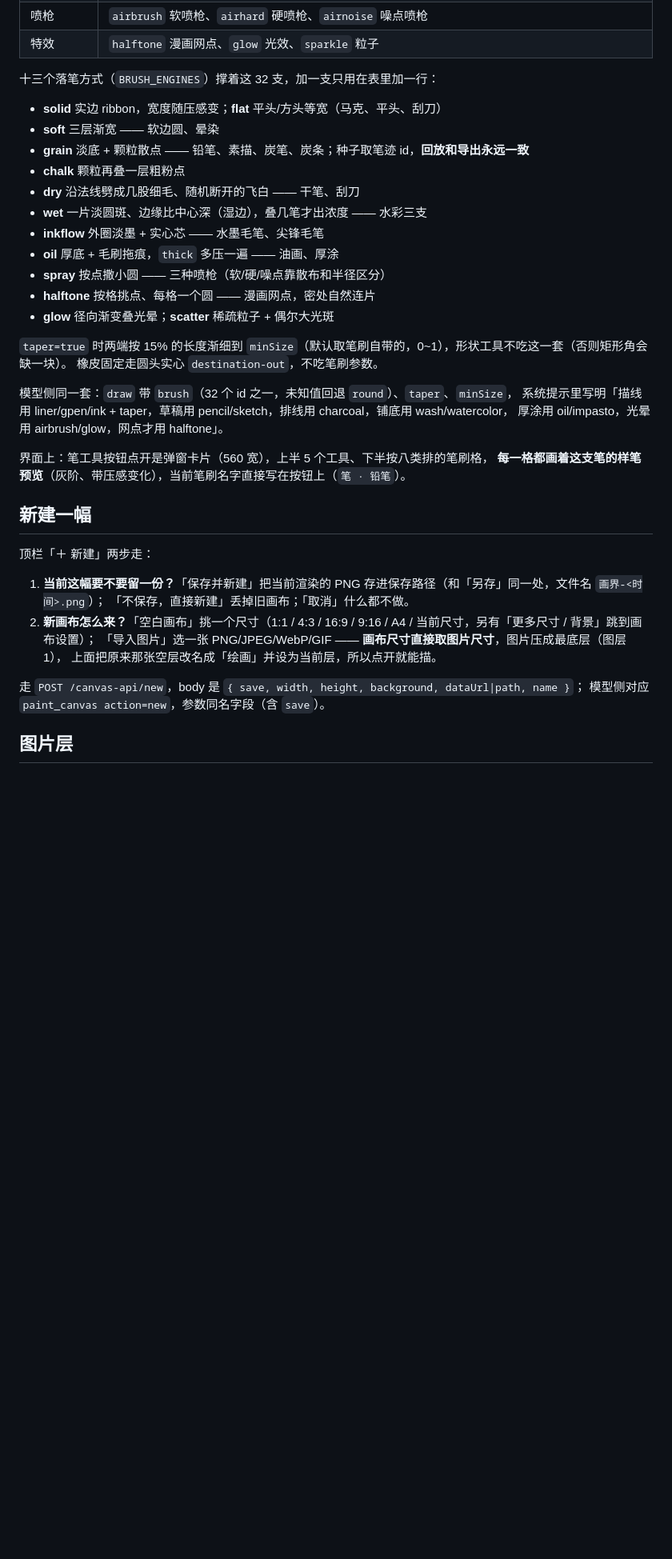
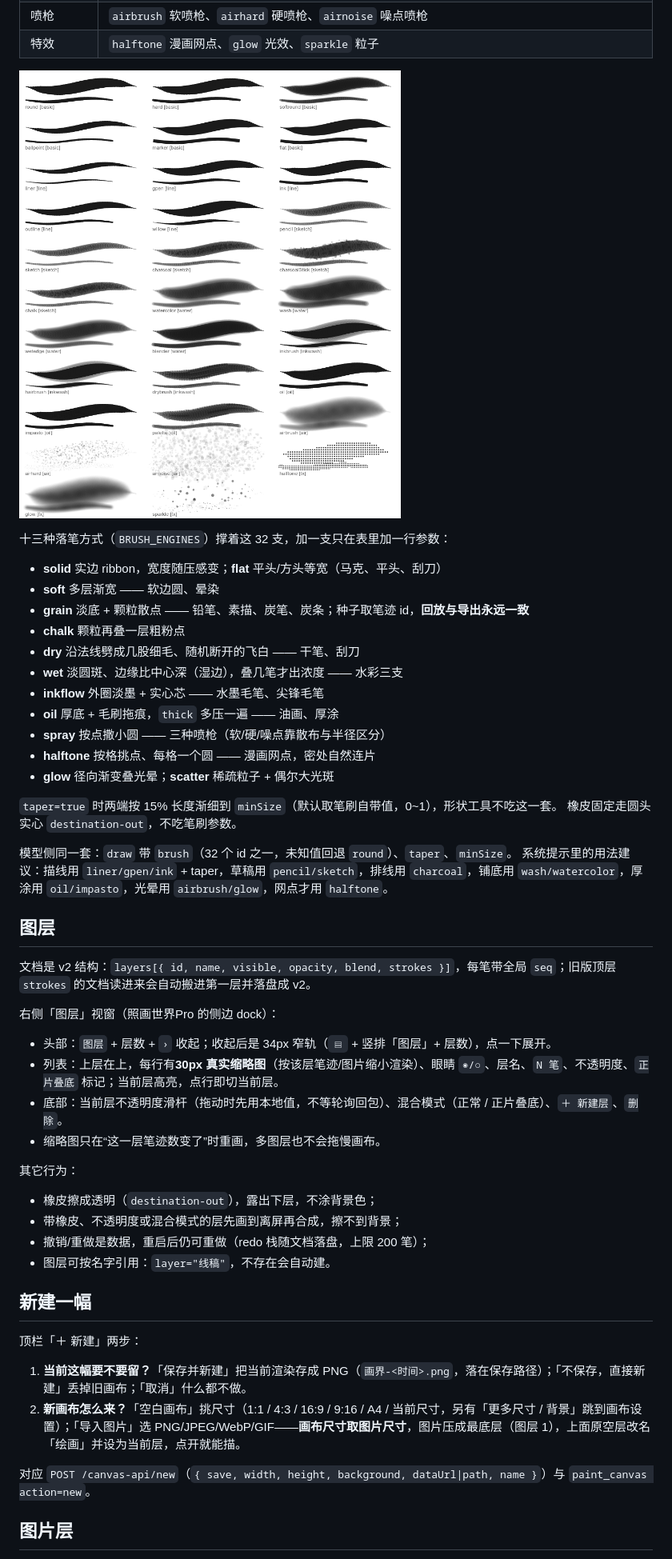
Before and after one commit to RUO-MO/dsh-draworld, a Markdown page: README.md, the part around one of its changes. Shown at 80% size. Drawn GitHub-style; pictures changed too: docs/assets/brushes.png (added); blank space fills up the shorter version.

Commit message:
docs: 重写 README（安装/界面/会话绑定/接口全量更新）；补 package 元信息与笔刷样张

```diff
--- a/README.md
+++ b/README.md
@@ -46,42 +59,54 @@
 | 喷枪 | `airbrush` 软喷枪、`airhard` 硬喷枪、`airnoise` 噪点喷枪 |
 | 特效 | `halftone` 漫画网点、`glow` 光效、`sparkle` 粒子 |
 
-十三个落笔方式（`BRUSH_ENGINES`）撑着这 32 支，加一支只用在表里加一行：
+![32 支笔刷样张](docs/assets/brushes.png)
+
+十三种落笔方式（`BRUSH_ENGINES`）撑着这 32 支，加一支只在表里加一行参数：
 
 - **solid** 实边 ribbon，宽度随压感变；**flat** 平头/方头等宽（马克、平头、刮刀）
-- **soft** 三层渐宽 —— 软边圆、晕染
-- **grain** 淡底 + 颗粒散点 —— 铅笔、素描、炭笔、炭条；种子取笔迹 id，**回放和导出永远一致**
+- **soft** 多层渐宽 —— 软边圆、晕染
+- **grain** 淡底 + 颗粒散点 —— 铅笔、素描、炭笔、炭条；种子取笔迹 id，**回放与导出永远一致**
 - **chalk** 颗粒再叠一层粗粉点
 - **dry** 沿法线劈成几股细毛、随机断开的飞白 —— 干笔、刮刀
-- **wet** 一片淡圆斑、边缘比中心深（湿边），叠几笔才出浓度 —— 水彩三支
+- **wet** 淡圆斑、边缘比中心深（湿边），叠几笔才出浓度 —— 水彩三支
 - **inkflow** 外圈淡墨 + 实心芯 —— 水墨毛笔、尖锋毛笔
 - **oil** 厚底 + 毛刷拖痕，`thick` 多压一遍 —— 油画、厚涂
-- **spray** 按点撒小圆 —— 三种喷枪（软/硬/噪点靠散布和半径区分）
+- **spray** 按点撒小圆 —— 三种喷枪（软/硬/噪点靠散布与半径区分）
 - **halftone** 按格挑点、每格一个圆 —— 漫画网点，密处自然连片
 - **glow** 径向渐变叠光晕；**scatter** 稀疏粒子 + 偶尔大光斑
 
-`taper=true` 时两端按 15% 的长度渐细到 `minSize`（默认取笔刷自带的，0~1），形状工具不吃这一套（否则矩形角会缺一块）。
+`taper=true` 时两端按 15% 长度渐细到 `minSize`（默认取笔刷自带值，0~1），形状工具不吃这一套。
 橡皮固定走圆头实心 `destination-out`，不吃笔刷参数。
 
-模型侧同一套：`draw` 带 `brush`（32 个 id 之一，未知值回退 `round`）、`taper`、`minSize`，
-系统提示里写明「描线用 liner/gpen/ink + taper，草稿用 pencil/sketch，排线用 charcoal，铺底用 wash/watercolor，
-厚涂用 oil/impasto，光晕用 airbrush/glow，网点才用 halftone」。
+模型侧同一套：`draw` 带 `brush`（32 个 id 之一，未知值回退 `round`）、`taper`、`minSize`。
+系统提示里的用法建议：描线用 `liner/gpen/ink` + taper，草稿用 `pencil/sketch`，排线用 `charcoal`，铺底用 `wash/watercolor`，厚涂用 `oil/impasto`，光晕用 `airbrush/glow`，网点才用 `halftone`。
 
-界面上：笔工具按钮点开是弹窗卡片（560 宽），上半 5 个工具、下半按八类排的笔刷格，
-**每一格都画着这支笔的样笔预览**（灰阶、带压感变化），当前笔刷名字直接写在按钮上（`笔 · 铅笔`）。
+## 图层
+
+文档是 v2 结构：`layers[{ id, name, visible, opacity, blend, strokes }]`，每笔带全局 `seq`；旧版顶层 `strokes` 的文档读进来会自动搬进第一层并落盘成 v2。
+
+右侧「图层」视窗（照画世界Pro 的侧边 dock）：
+
+- 头部：`图层` + 层数 + `›` 收起；收起后是 34px 窄轨（`▤` + 竖排「图层」+ 层数），点一下展开。
+- 列表：上层在上，每行有**30px 真实缩略图**（按该层笔迹/图片缩小渲染）、眼睛 `◉/○`、层名、`N 笔`、不透明度、`正片叠底` 标记；当前层高亮，点行即切当前层。
+- 底部：当前层不透明度滑杆（拖动时先用本地值，不等轮询回包）、混合模式（正常 / 正片叠底）、`＋ 新建层`、`删除`。
+- 缩略图只在“这一层笔迹数变了”时重画，多图层也不会拖慢画布。
+
+其它行为：
+
+- 橡皮擦成透明（`destination-out`），露出下层，不涂背景色；
+- 带橡皮、不透明度或混合模式的层先画到离屏再合成，擦不到背景；
+- 撤销/重做是数据，重启后仍可重做（redo 栈随文档落盘，上限 200 笔）；
+- 图层可按名字引用：`layer="线稿"`，不存在会自动建。
 
 ## 新建一幅
 
-顶栏「＋ 新建」两步走：
+顶栏「＋ 新建」两步：
 
-1. **当前这幅要不要留一份？**「保存并新建」把当前渲染的 PNG 存进保存路径（和「另存」同一处，文件名 `画界-<时间>.png`）；
-   「不保存，直接新建」丢掉旧画布；「取消」什么都不做。
-2. **新画布怎么来？**「空白画布」挑一个尺寸（1:1 / 4:3 / 16:9 / 9:16 / A4 / 当前尺寸，另有「更多尺寸 / 背景」跳到画布设置）；
-   「导入图片」选一张 PNG/JPEG/WebP/GIF —— **画布尺寸直接取图片尺寸**，图片压成最底层（图层 1），
-   上面把原来那张空层改名成「绘画」并设为当前层，所以点开就能描。
+1. **当前这幅要不要留？**「保存并新建」把当前渲染存成 PNG（`画界-<时间>.png`，落在保存路径）；「不保存，直接新建」丢掉旧画布；「取消」什么都不做。
+2. **新画布怎么来？**「空白画布」挑尺寸（1:1 / 4:3 / 16:9 / 9:16 / A4 / 当前尺寸，另有「更多尺寸 / 背景」跳到画布设置）；「导入图片」选 PNG/JPEG/WebP/GIF——**画布尺寸取图片尺寸**，图片压成最底层（图层 1），上面原空层改名「绘画」并设为当前层，点开就能描。
 
-走 `POST /canvas-api/new`，body 是 `{ save, width, height, background, dataUrl|path, name }`；
-模型侧对应 `paint_canvas action=new`，参数同名字段（含 `save`）。
+对应 `POST /canvas-api/new`（`{ save, width, height, background, dataUrl|path, name }`）与 `paint_canvas action=new`。
 
 ## 图片层
 
```
Also changed, not shown: other parts of README.md (+100 -135 lines), 1 other file.
